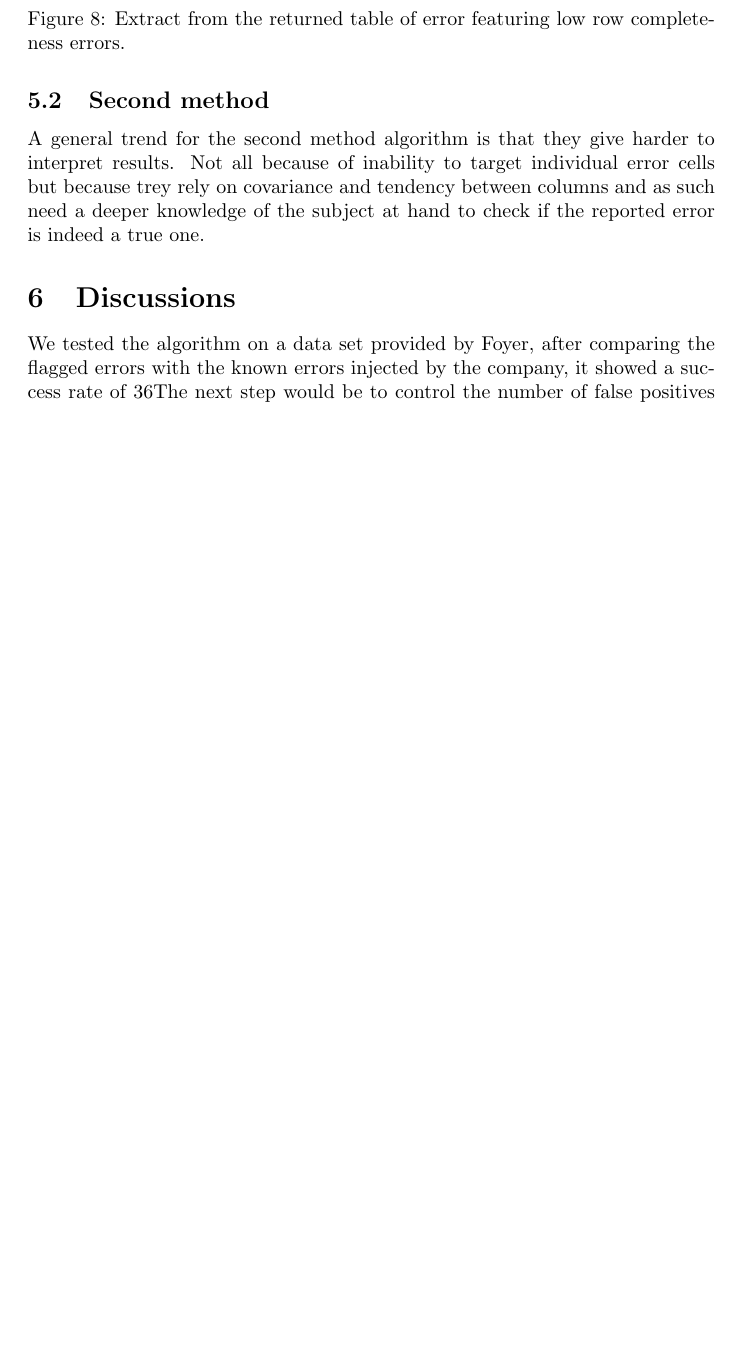
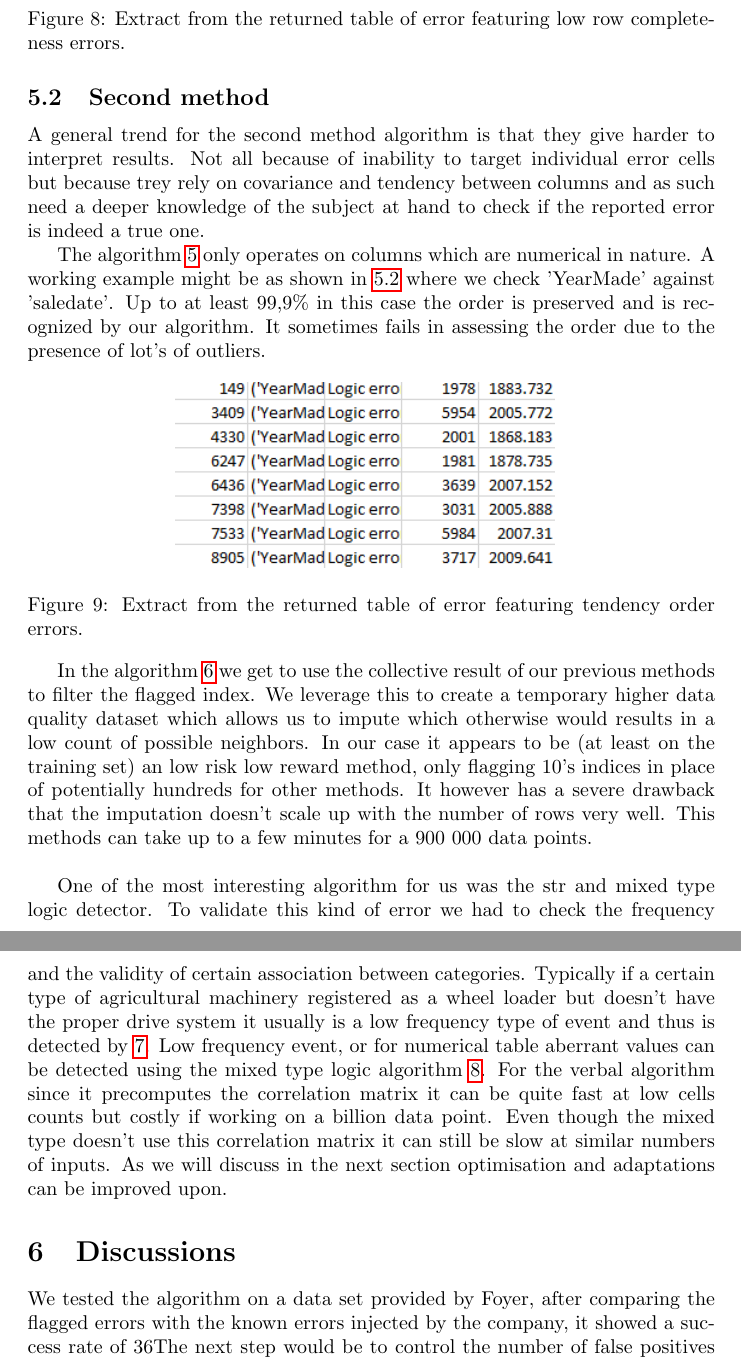
Before and after one commit to dhawat/assess_data_quality, a LaTeX paper (report/final_report.tex): part of page 18 of 19 before the commit and two parts of pages 18 and 19 of 20 after it, the two joined at a grey line, cut so that both start at the same text, the shorter picture padded with empty space. Compiled offline with pdfLaTeX.

Commit message:
experiments done

```diff
--- a/report/final_report.tex
+++ b/report/final_report.tex
@@ -495,6 +495,21 @@ On the other column there is also less information. Is is not stricto sensu an e
 \subsection{Second method}
 A general trend for the second method algorithm is that they give harder to interpret results. Not all because of inability to target individual error cells but because trey rely on covariance and tendency between columns and as such need a deeper knowledge of the subject at hand to check if the reported error is indeed a true one.
 
+The algorithm \ref{tendency} only operates on columns which are numerical in nature. A working example might be as shown in \ref{fig:exp_tendency} where we check 'YearMade' against 'saledate'. Up to at least 99,9\% in this case the order is preserved and is recognized by our algorithm. It sometimes fails in assessing the order due to the presence of lot's of outliers.
+\begin{figure}[h]
+    \centering
+    \includegraphics[scale=0.8]{picture/exp_tendency.png}
+    \label{fig:exp_tendency}
+    \caption{Extract from the returned table of error featuring tendency order errors.}
+\end{figure}
+
+In the algorithm \ref{outlier} we get to use the collective result of our previous methods to filter the flagged index. We leverage this to create a temporary higher data quality dataset which allows us to impute which otherwise would results in a low count of possible neighbors. In our case it appears to be (at least on the training set) an low risk low reward method, only flagging 10's indices in place of potentially hundreds for other methods. It however has a severe drawback that the imputation doesn't scale up with the number of rows very well. This methods can take up to a few minutes for a 900 000 data points.\\
+% sectionExperiments (end)
+
+One of the most interesting algorithm for us was the str and mixed type logic detector. To validate this kind of error we had to check the frequency and the validity of certain association between categories.
+Typically if a certain type of agricultural machinery registered as a wheel loader but doesn't have the proper drive system it usually is a low frequency type of event and thus is detected by \ref{str_logic}.
+Low frequency event, or for numerical table aberrant values can be detected using the mixed type logic algorithm \ref{mixed_logic}. For the verbal algorithm since it precomputes the correlation matrix it can be quite fast at low cells counts but costly if working on a billion data point. Even though the mixed type doesn't use this correlation matrix it can still be slow at similar numbers of inputs.
+As we will discuss in the next section optimisation and adaptations can be improved upon.
 % sectionExperiments (end)
 
 \section{Discussions} % (fold)
```
Also changed, not shown: report/picture/exp_logic.png (added), report/picture/exp_tendency.png (added).
